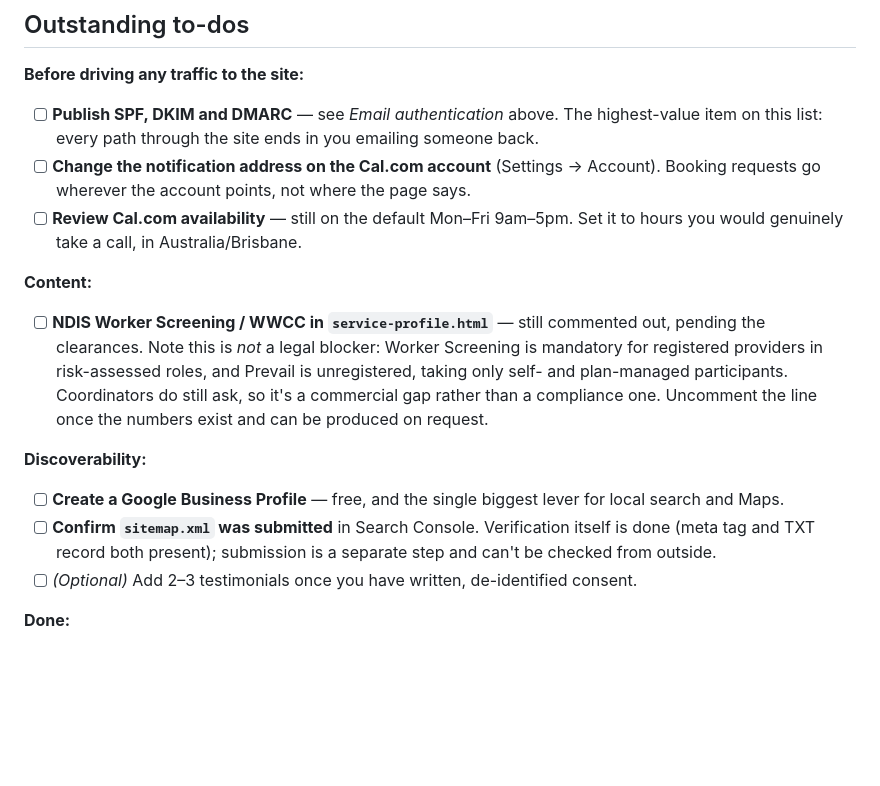
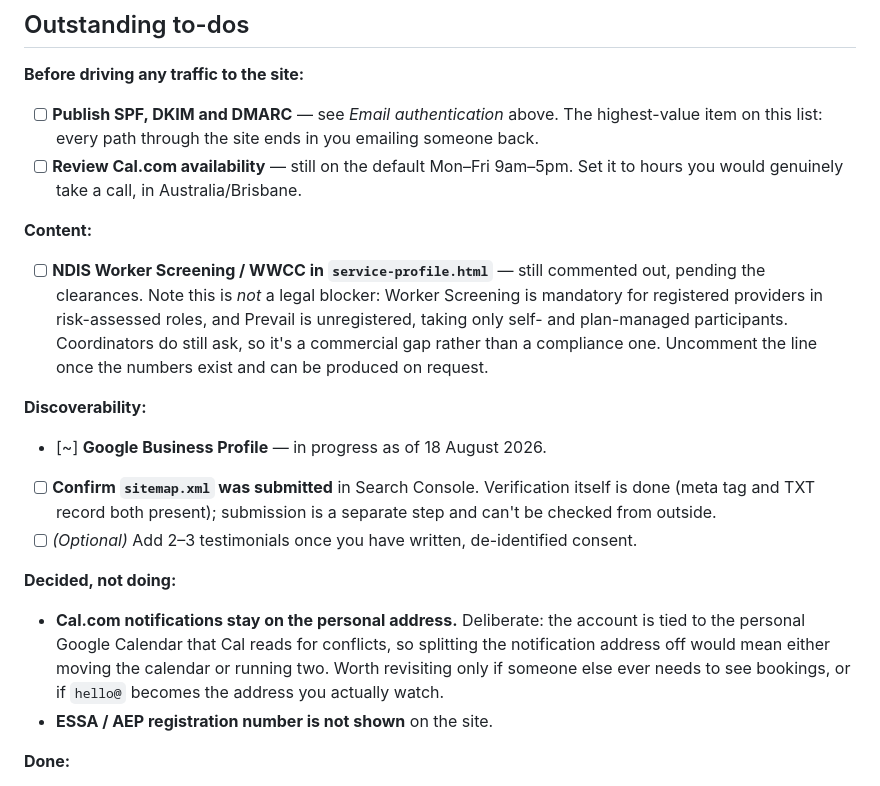
Before and after one commit to louissakrzewski123/prevailep.com.au, a Markdown page: .github/DEPLOY-GUIDE.md, the part around the change. GitHub-like rendering; blank space fills up the shorter version.

Commit message:
Record the Cal.com and registration-number decisions in the deploy guide
Both were sitting in the to-do list as though still open. The Cal.com
notification address is a deliberate choice, not an oversight - the account
is tied to the personal Google Calendar it reads for conflicts - so it is
recorded with the reasoning and the condition that would make it worth
revisiting, rather than silently deleted.

Co-Authored-By: Claude Opus 5 <noreply@anthropic.com>

```diff
--- a/.github/DEPLOY-GUIDE.md
+++ b/.github/DEPLOY-GUIDE.md
@@ -205,9 +205,6 @@ identical to a working one from the DNS side.
 - [ ] **Publish SPF, DKIM and DMARC** — see *Email authentication* above. The
       highest-value item on this list: every path through the site ends in you
       emailing someone back.
-- [ ] **Change the notification address on the Cal.com account** (Settings →
-      Account). Booking requests go wherever the account points, not where the
-      page says.
 - [ ] **Review Cal.com availability** — still on the default Mon–Fri 9am–5pm.
       Set it to hours you would genuinely take a call, in Australia/Brisbane.
 
@@ -223,12 +220,20 @@ identical to a working one from the DNS side.
 
 **Discoverability:**
 
-- [ ] **Create a Google Business Profile** — free, and the single biggest lever
-      for local search and Maps.
+- [~] **Google Business Profile** — in progress as of 18 August 2026.
 - [ ] **Confirm `sitemap.xml` was submitted** in Search Console. Verification
       itself is done (meta tag and TXT record both present); submission is a
       separate step and can't be checked from outside.
 - [ ] *(Optional)* Add 2–3 testimonials once you have written, de-identified consent.
+
+**Decided, not doing:**
+
+- **Cal.com notifications stay on the personal address.** Deliberate: the
+  account is tied to the personal Google Calendar that Cal reads for conflicts,
+  so splitting the notification address off would mean either moving the
+  calendar or running two. Worth revisiting only if someone else ever needs to
+  see bookings, or if `hello@` becomes the address you actually watch.
+- **ESSA / AEP registration number is not shown** on the site.
 
 **Done:**
 
```
